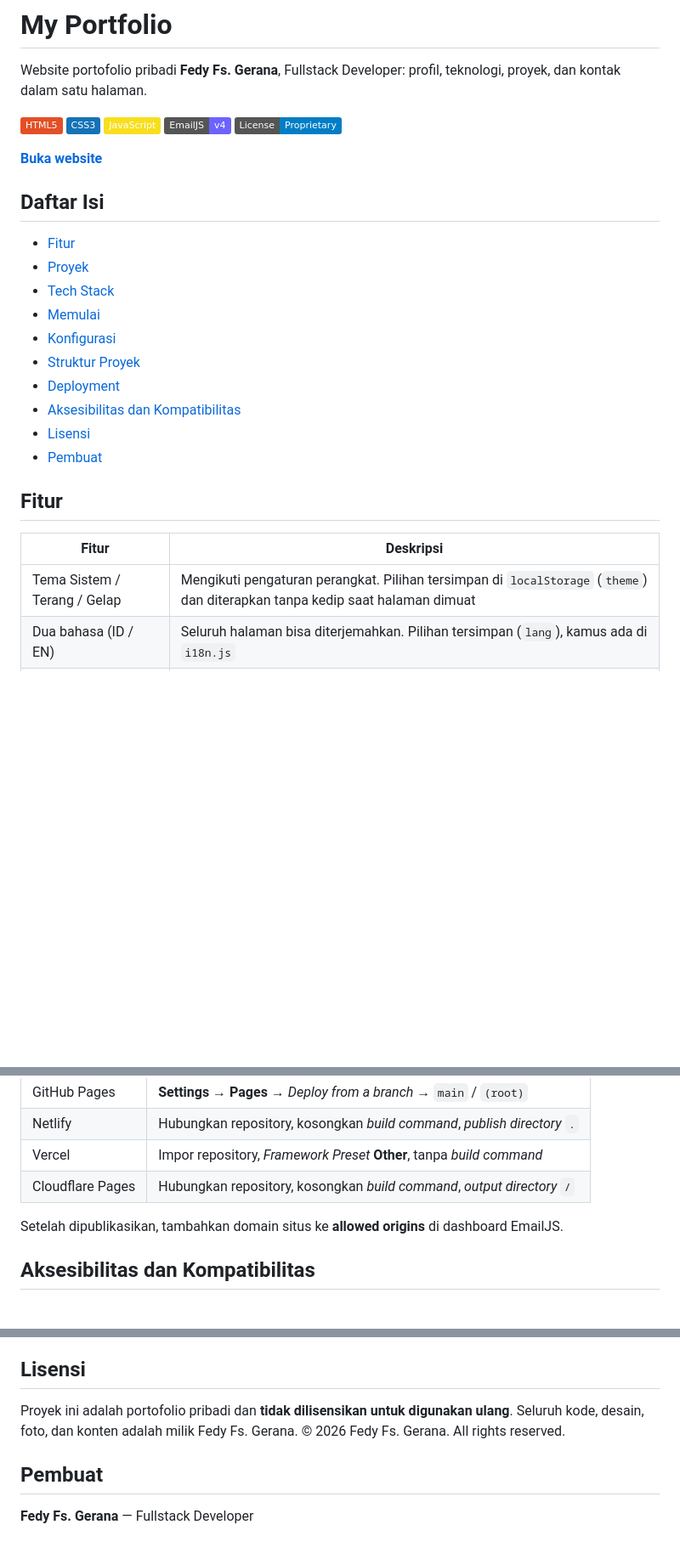
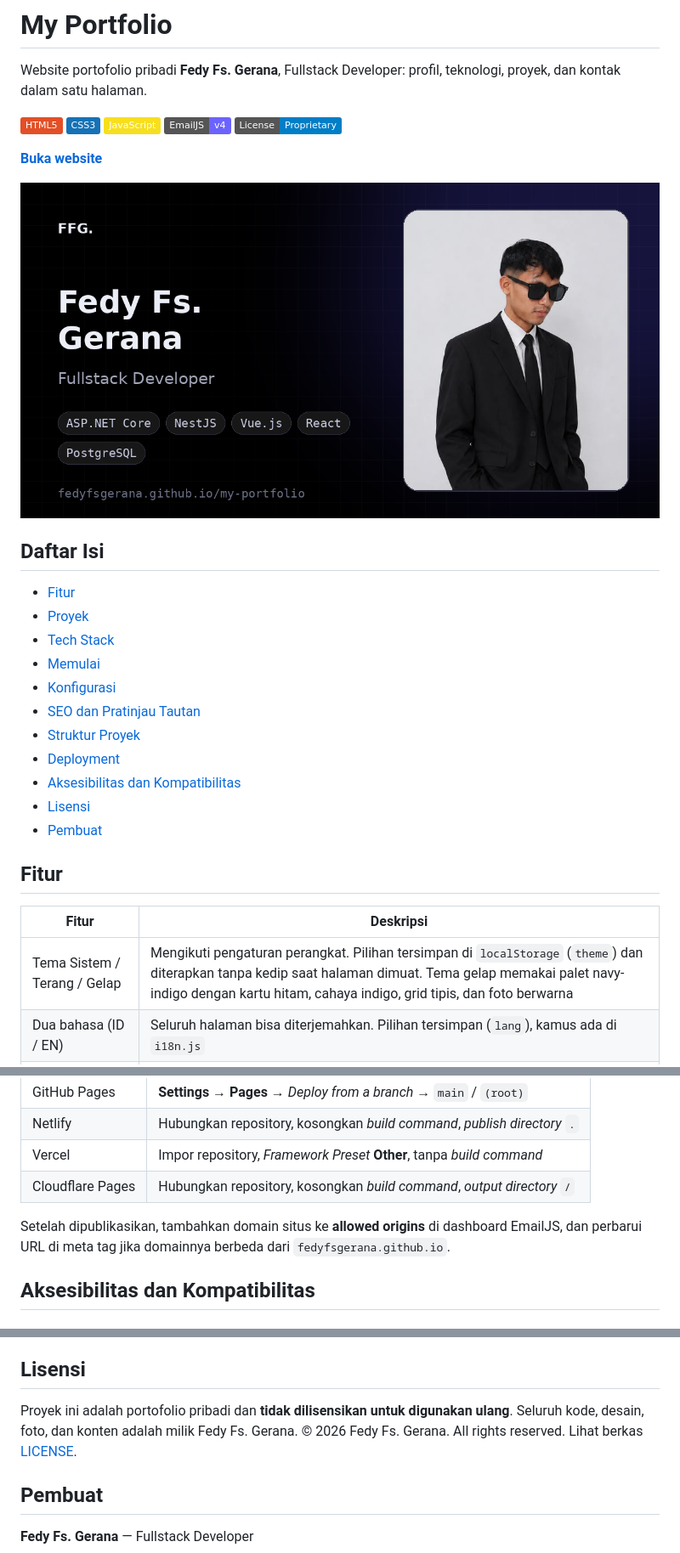
Before and after one commit to fedyfsgerana/my-portfolio, a Markdown page: README.md, 3 parts joined by grey strips. Shown at 85% size. GitHub-like rendering; badges without logos; blank space fills up the shorter version.

```diff
--- a/README.md
+++ b/README.md
@@ -10,6 +10,8 @@ Website portofolio pribadi **Fedy Fs. Gerana**, Fullstack Developer: profil, tek
 
 **[Buka website](https://fedyfsgerana.github.io/my-portfolio/)**
 
+![Pratinjau portofolio Fedy Fs. Gerana](og-image.png)
+
 ## Daftar Isi
 
 - [Fitur](#fitur)
@@ -17,6 +19,7 @@ Website portofolio pribadi **Fedy Fs. Gerana**, Fullstack Developer: profil, tek
 - [Tech Stack](#tech-stack)
 - [Memulai](#memulai)
 - [Konfigurasi](#konfigurasi)
+- [SEO dan Pratinjau Tautan](#seo-dan-pratinjau-tautan)
 - [Struktur Proyek](#struktur-proyek)
 - [Deployment](#deployment)
 - [Aksesibilitas dan Kompatibilitas](#aksesibilitas-dan-kompatibilitas)
@@ -27,7 +30,7 @@ Website portofolio pribadi **Fedy Fs. Gerana**, Fullstack Developer: profil, tek
 
 | Fitur | Deskripsi |
 | --- | --- |
-| Tema Sistem / Terang / Gelap | Mengikuti pengaturan perangkat. Pilihan tersimpan di `localStorage` (`theme`) dan diterapkan tanpa kedip saat halaman dimuat |
+| Tema Sistem / Terang / Gelap | Mengikuti pengaturan perangkat. Pilihan tersimpan di `localStorage` (`theme`) dan diterapkan tanpa kedip saat halaman dimuat. Tema gelap memakai palet navy-indigo dengan kartu hitam, cahaya indigo, grid tipis, dan foto berwarna |
 | Dua bahasa (ID / EN) | Seluruh halaman bisa diterjemahkan. Pilihan tersimpan (`lang`), kamus ada di `i18n.js` |
 | Layout bento responsif | Hero, Tentang, Teknologi, Proyek, dan Kontak. Diuji dari lebar 320 px sampai 2560 px |
 | Navigasi | Menu atas yang menempel, menu bawah khusus ponsel, dan penanda bagian aktif saat menggulir |
@@ -193,7 +224,7 @@ Situs ini statis, jadi semua hosting statis bisa dipakai. Tidak ada perintah bui
 | Vercel | Impor repository, *Framework Preset* **Other**, tanpa *build command* |
 | Cloudflare Pages | Hubungkan repository, kosongkan *build command*, *output directory* `/` |
 
-Setelah dipublikasikan, tambahkan domain situs ke **allowed origins** di dashboard EmailJS.
+Setelah dipublikasikan, tambahkan domain situs ke **allowed origins** di dashboard EmailJS, dan perbarui URL di meta tag jika domainnya berbeda dari `fedyfsgerana.github.io`.
 
 ## Aksesibilitas dan Kompatibilitas
 
@@ -219,7 +250,7 @@ Browser yang lebih lama tetap menampilkan konten, tetapi sebagian aksen visual (
 
 ## Lisensi
 
-Proyek ini adalah portofolio pribadi dan **tidak dilisensikan untuk digunakan ulang**. Seluruh kode, desain, foto, dan konten adalah milik Fedy Fs. Gerana. © 2026 Fedy Fs. Gerana. All rights reserved.
+Proyek ini adalah portofolio pribadi dan **tidak dilisensikan untuk digunakan ulang**. Seluruh kode, desain, foto, dan konten adalah milik Fedy Fs. Gerana. © 2026 Fedy Fs. Gerana. All rights reserved. Lihat berkas [LICENSE](LICENSE).
 
 ## Pembuat
 
```
Also changed, not shown: other parts of README.md (+30 -2 lines).
